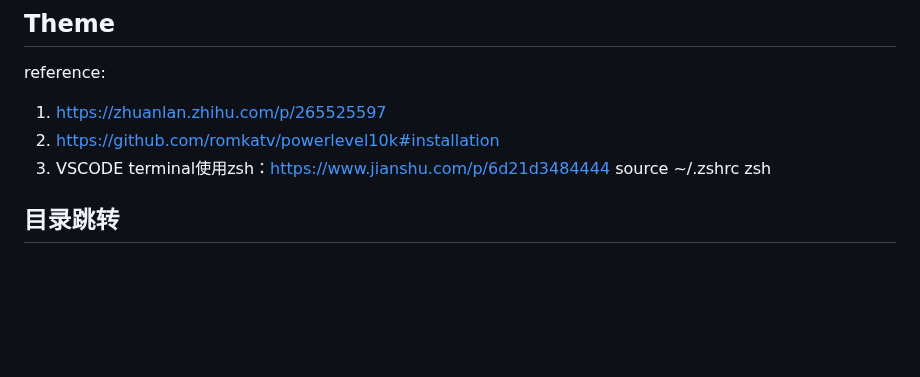
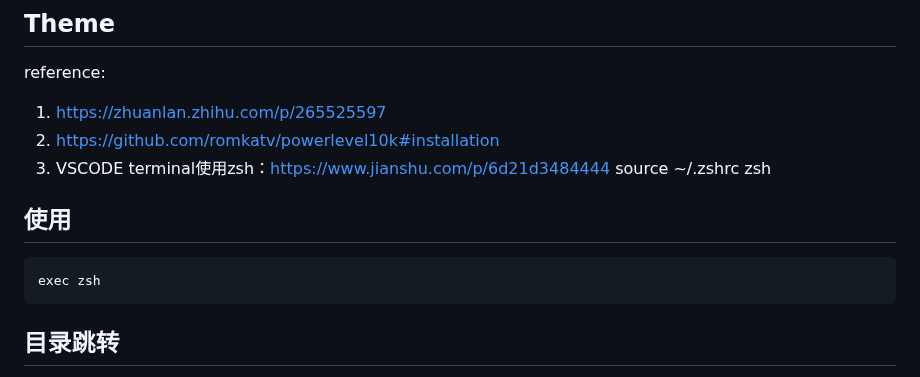
Before and after one commit to jssonx/quick-reference, a Markdown page: zsh_tmux/intro.md, the part around the change. Drawn GitHub-style; blank space fills up the shorter version.

Commit message:
update zsh

````diff
--- a/zsh_tmux/intro.md
+++ b/zsh_tmux/intro.md
@@ -17,6 +17,11 @@ reference:
 3. VSCODE terminal使用zsh：https://www.jianshu.com/p/6d21d3484444
 source ~/.zshrc
 zsh
+
+## 使用
+```
+exec zsh
+```
 
 ## 目录跳转
 
````
